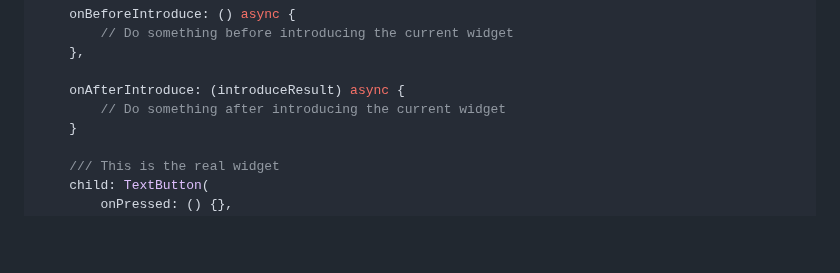
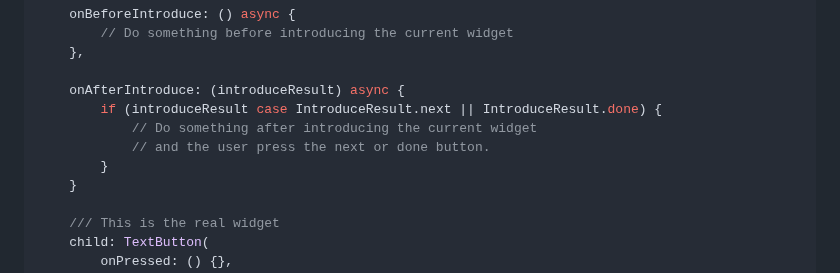
Before and after one commit to lamnhan066/features_tour, a Markdown page: README.md, the part around the change. Drawn GitHub-style; blank space fills up the shorter version.

Commit message:
Enhance introduction logic to handle user actions for next and done buttons

```diff
--- a/README.md
+++ b/README.md
@@ -34,7 +34,10 @@ FeaturesTour(
     },
 
     onAfterIntroduce: (introduceResult) async {
-        // Do something after introducing the current widget
+        if (introduceResult case IntroduceResult.next || IntroduceResult.done) {
+            // Do something after introducing the current widget
+            // and the user press the next or done button.
+        }
     }
 
     /// This is the real widget
```
